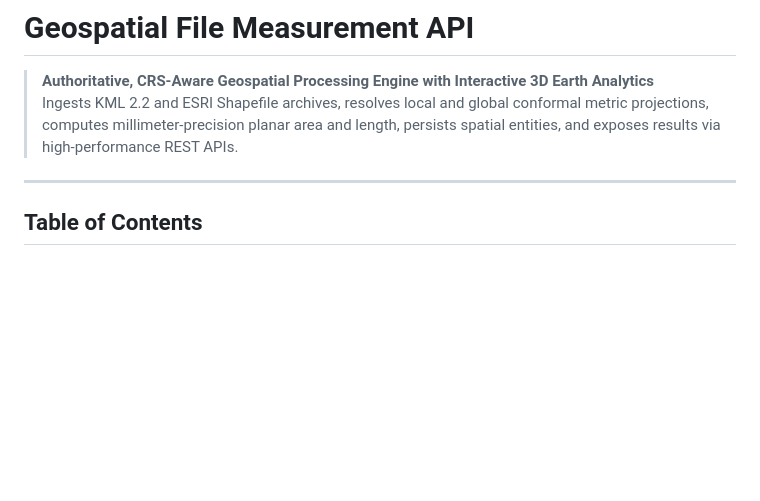
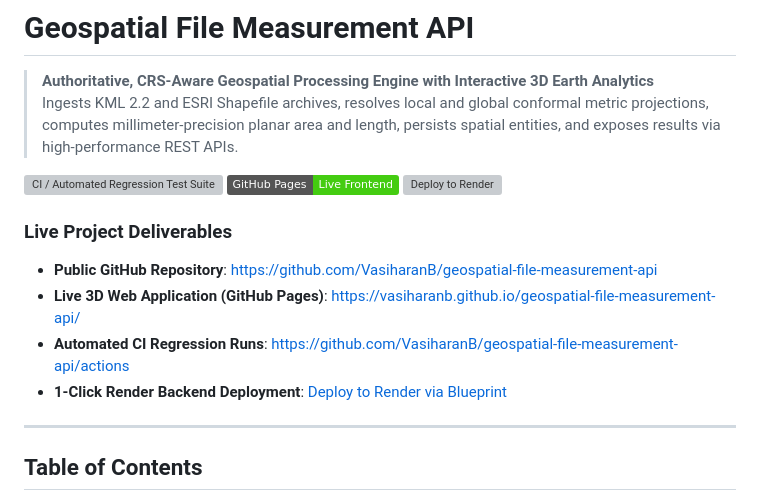
Before and after one commit to VasiharanB/geospatial-file-measurement-api, a Markdown page: README.md, the part around the change. Drawn GitHub-style; badges without logos; blank space fills up the shorter version; grey boxes are pictures that could not be loaded.

Commit message:
docs: add verified live GitHub Pages and repository URLs to README

```diff
--- a/README.md
+++ b/README.md
@@ -2,6 +2,16 @@
 
 > **Authoritative, CRS-Aware Geospatial Processing Engine with Interactive 3D Earth Analytics**
 > Ingests KML 2.2 and ESRI Shapefile archives, resolves local and global conformal metric projections, computes millimeter-precision planar area and length, persists spatial entities, and exposes results via high-performance REST APIs.
+
+[![CI / Automated Regression Test Suite](https://github.com/VasiharanB/geospatial-file-measurement-api/actions/workflows/ci.yml/badge.svg)](https://github.com/VasiharanB/geospatial-file-measurement-api/actions/workflows/ci.yml)
+[![GitHub Pages Deployment](https://img.shields.io/badge/GitHub%20Pages-Live%20Frontend-brightgreen)](https://vasiharanb.github.io/geospatial-file-measurement-api/)
+[![Deploy to Render](https://render.com/images/deploy-to-render-button.svg)](https://render.com/deploy?repo=https://github.com/VasiharanB/geospatial-file-measurement-api)
+
+### Live Project Deliverables
+* **Public GitHub Repository**: [https://github.com/VasiharanB/geospatial-file-measurement-api](https://github.com/VasiharanB/geospatial-file-measurement-api)
+* **Live 3D Web Application (GitHub Pages)**: [https://vasiharanb.github.io/geospatial-file-measurement-api/](https://vasiharanb.github.io/geospatial-file-measurement-api/)
+* **Automated CI Regression Runs**: [https://github.com/VasiharanB/geospatial-file-measurement-api/actions](https://github.com/VasiharanB/geospatial-file-measurement-api/actions)
+* **1-Click Render Backend Deployment**: [Deploy to Render via Blueprint](https://render.com/deploy?repo=https://github.com/VasiharanB/geospatial-file-measurement-api)
 
 ---
 
```
